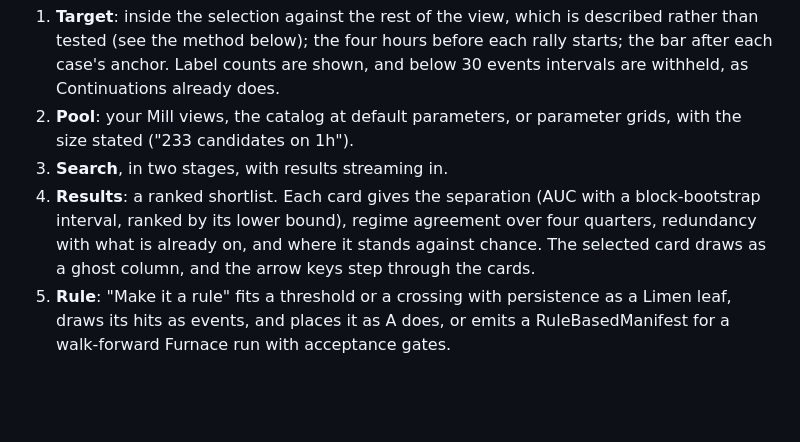
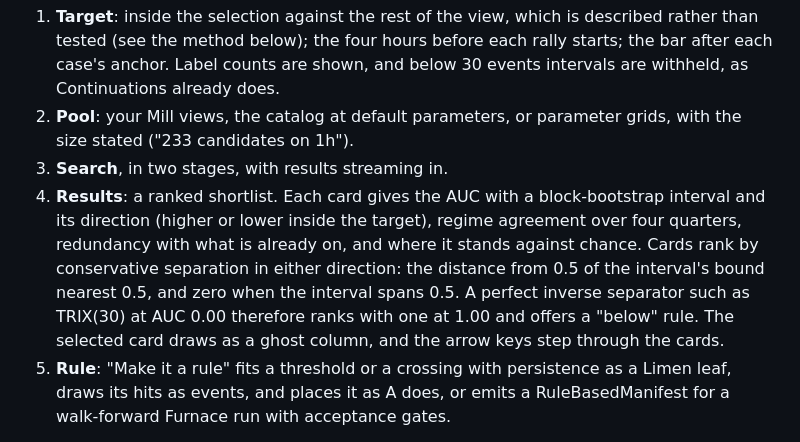
Before and after one commit to Vaquum/Mill, a Markdown page: Cube-Feature-Factory-Proposal.md, the part around the change. Drawn GitHub-style; blank space fills up the shorter version.

Commit message:
docs(proposal): rank Find features cards by separation in either direction
Ranking by the AUC interval's lower bound put perfect inverse
separators such as TRIX(30) at AUC 0.00 below uninformative features,
so the shortlist could omit the strongest candidates for "below" rules.
Rank by conservative separation instead: the distance from 0.5 of the
interval's bound nearest 0.5, zero when the interval spans 0.5, with
the direction shown on each card.

Co-Authored-By: Claude Opus 5.5 <noreply@anthropic.com>

```diff
--- a/Cube-Feature-Factory-Proposal.md
+++ b/Cube-Feature-Factory-Proposal.md
@@ -184,7 +184,7 @@ Measured on typed arrays in V8: EMA, rolling z-score, Wilder RSI and a three-con
 1. **Target**: inside the selection against the rest of the view, which is described rather than tested (see the method below); the four hours before each rally starts; the bar after each case's anchor. Label counts are shown, and below 30 events intervals are withheld, as Continuations already does.
 2. **Pool**: your Mill views, the catalog at default parameters, or parameter grids, with the size stated ("233 candidates on 1h").
 3. **Search**, in two stages, with results streaming in.
-4. **Results**: a ranked shortlist. Each card gives the separation (AUC with a block-bootstrap interval, ranked by its lower bound), regime agreement over four quarters, redundancy with what is already on, and where it stands against chance. The selected card draws as a ghost column, and the arrow keys step through the cards.
+4. **Results**: a ranked shortlist. Each card gives the AUC with a block-bootstrap interval and its direction (higher or lower inside the target), regime agreement over four quarters, redundancy with what is already on, and where it stands against chance. Cards rank by conservative separation in either direction: the distance from 0.5 of the interval's bound nearest 0.5, and zero when the interval spans 0.5. A perfect inverse separator such as TRIX(30) at AUC 0.00 therefore ranks with one at 1.00 and offers a "below" rule. The selected card draws as a ghost column, and the arrow keys step through the cards.
 5. **Rule**: "Make it a rule" fits a threshold or a crossing with persistence as a Limen leaf, draws its hits as events, and places it as A does, or emits a RuleBasedManifest for a walk-forward Furnace run with acceptance gates.
 
 **The method.**
```
